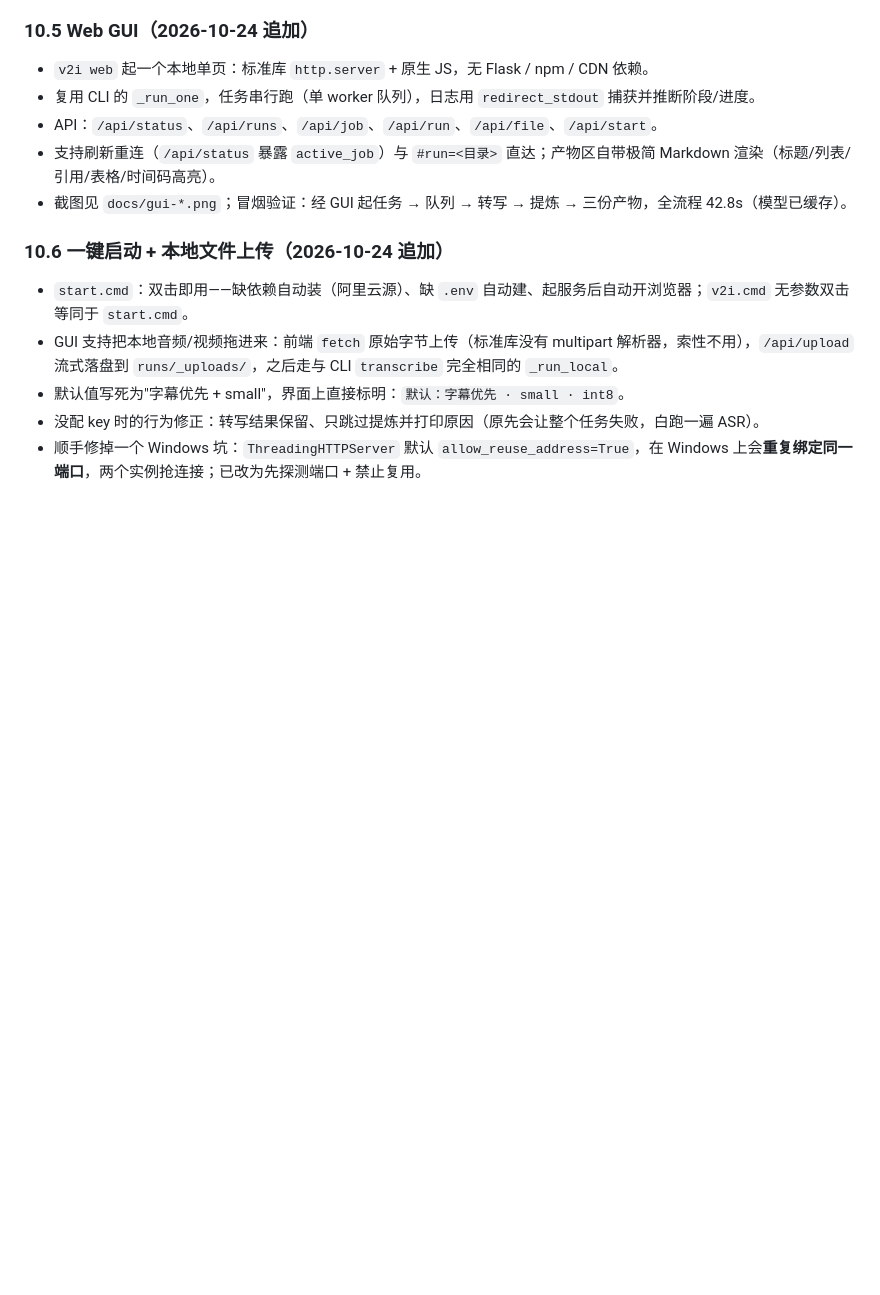
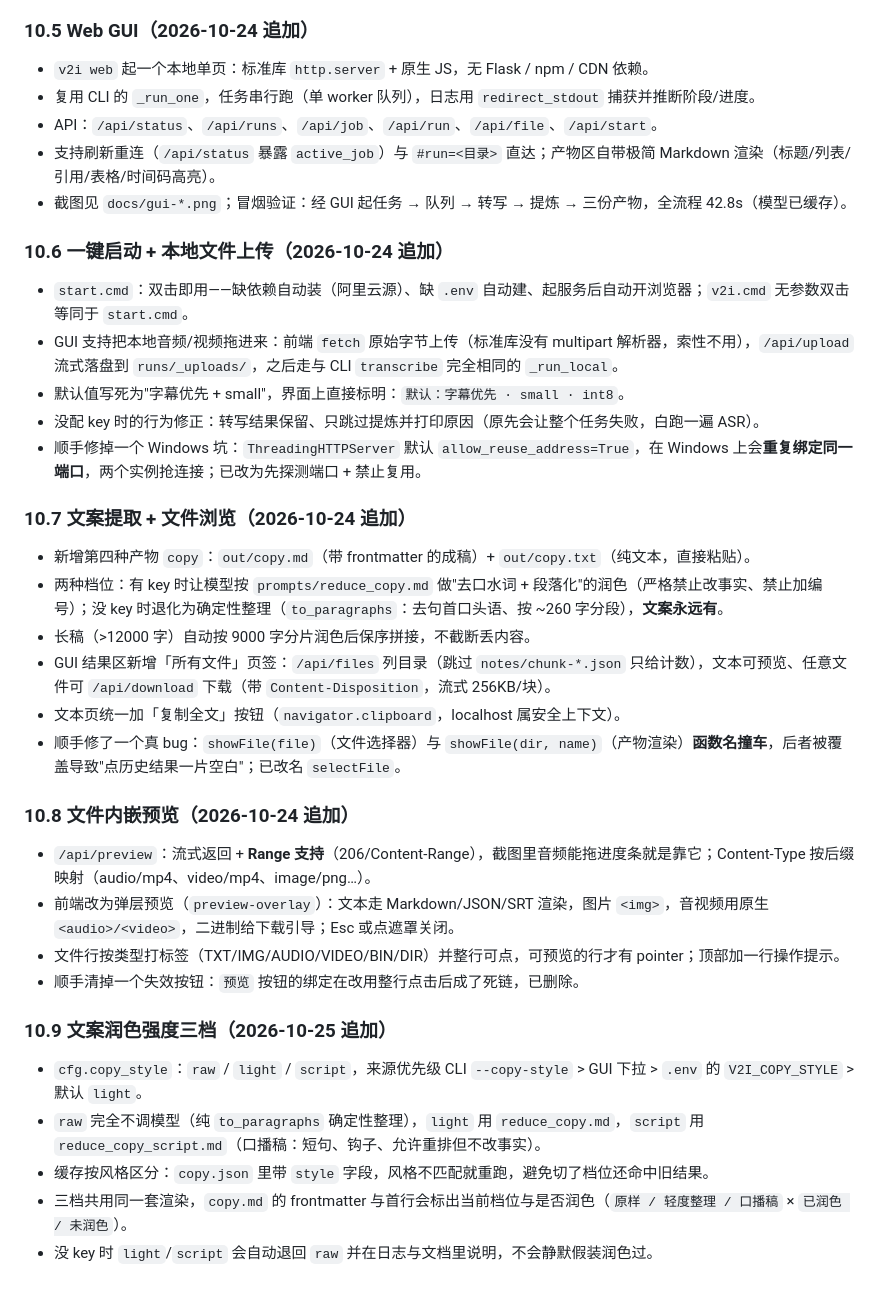
Before and after one commit to jasonzhangz-jason/AI-video-gen, a Markdown page: PLAN.md, the part around the change. Drawn GitHub-style; blank space fills up the shorter version.

```diff
--- a/PLAN.md
+++ b/PLAN.md
@@ -374,3 +374,27 @@ yt-dlp -f bestaudio -o "demo.%(ext)s" "<URL>"
 - 默认值写死为"字幕优先 + small"，界面上直接标明：`默认：字幕优先 · small · int8`。
 - 没配 key 时的行为修正：转写结果保留、只跳过提炼并打印原因（原先会让整个任务失败，白跑一遍 ASR）。
 - 顺手修掉一个 Windows 坑：`ThreadingHTTPServer` 默认 `allow_reuse_address=True`，在 Windows 上会**重复绑定同一端口**，两个实例抢连接；已改为先探测端口 + 禁止复用。
+
+### 10.7 文案提取 + 文件浏览（2026-10-24 追加）
+
+- 新增第四种产物 `copy`：`out/copy.md`（带 frontmatter 的成稿）+ `out/copy.txt`（纯文本，直接粘贴）。
+- 两种档位：有 key 时让模型按 `prompts/reduce_copy.md` 做"去口水词 + 段落化"的润色（严格禁止改事实、禁止加编号）；没 key 时退化为确定性整理（`to_paragraphs`：去句首口头语、按 ~260 字分段），**文案永远有**。
+- 长稿（>12000 字）自动按 9000 字分片润色后保序拼接，不截断丢内容。
+- GUI 结果区新增「所有文件」页签：`/api/files` 列目录（跳过 `notes/chunk-*.json` 只给计数），文本可预览、任意文件可 `/api/download` 下载（带 `Content-Disposition`，流式 256KB/块）。
+- 文本页统一加「复制全文」按钮（`navigator.clipboard`，localhost 属安全上下文）。
+- 顺手修了一个真 bug：`showFile(file)`（文件选择器）与 `showFile(dir, name)`（产物渲染）**函数名撞车**，后者被覆盖导致"点历史结果一片空白"；已改名 `selectFile`。
+
+### 10.8 文件内嵌预览（2026-10-24 追加）
+
+- `/api/preview`：流式返回 + **Range 支持**（206/Content-Range），截图里音频能拖进度条就是靠它；Content-Type 按后缀映射（audio/mp4、video/mp4、image/png…）。
+- 前端改为弹层预览（`preview-overlay`）：文本走 Markdown/JSON/SRT 渲染，图片 `<img>`，音视频用原生 `<audio>/<video>`，二进制给下载引导；Esc 或点遮罩关闭。
+- 文件行按类型打标签（TXT/IMG/AUDIO/VIDEO/BIN/DIR）并整行可点，可预览的行才有 pointer；顶部加一行操作提示。
+- 顺手清掉一个失效按钮：`预览` 按钮的绑定在改用整行点击后成了死链，已删除。
+
+### 10.9 文案润色强度三档（2026-10-25 追加）
+
+- `cfg.copy_style`：`raw` / `light` / `script`，来源优先级 CLI `--copy-style` > GUI 下拉 > `.env` 的 `V2I_COPY_STYLE` > 默认 `light`。
+- `raw` 完全不调模型（纯 `to_paragraphs` 确定性整理），`light` 用 `reduce_copy.md`，`script` 用 `reduce_copy_script.md`（口播稿：短句、钩子、允许重排但不改事实）。
+- 缓存按风格区分：`copy.json` 里带 `style` 字段，风格不匹配就重跑，避免切了档位还命中旧结果。
+- 三档共用同一套渲染，`copy.md` 的 frontmatter 与首行会标出当前档位与是否润色（`原样 / 轻度整理 / 口播稿` × `已润色 / 未润色`）。
+- 没 key 时 `light`/`script` 会自动退回 `raw` 并在日志与文档里说明，不会静默假装润色过。
```
Also changed, not shown: README.md (+11 -1 lines), v2i/prompts/reduce_copy.md (added, +35 -0 lines), v2i/prompts/reduce_copy_script.md (added, +38 -0 lines), docs/gui-advanced.png (added), docs/gui-copy.png (added), docs/gui-files.png (added), docs/gui-home.png, docs/gui-preview.png (added), 9 other files.
